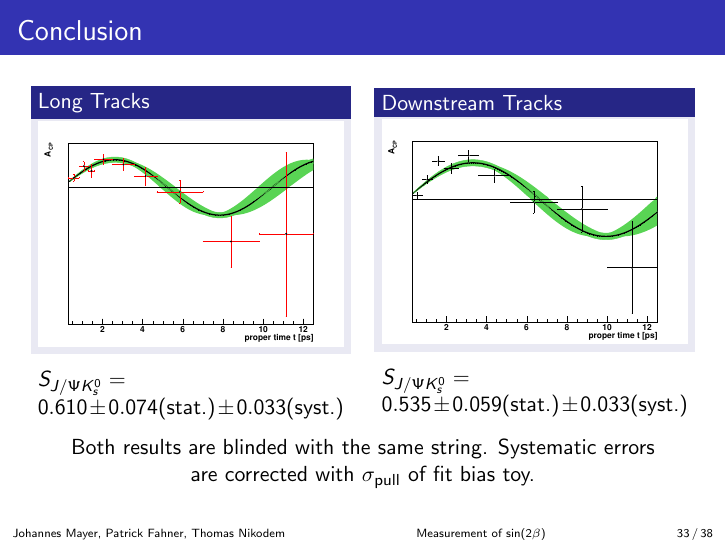
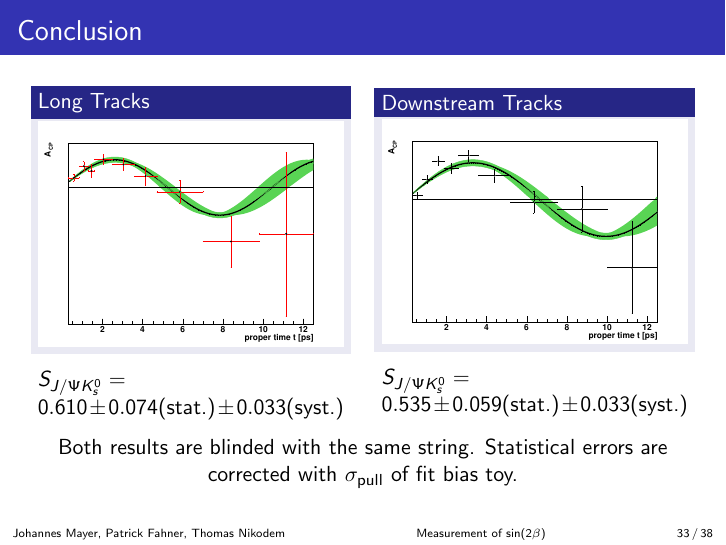
Before and after one commit to fahner/CERN-Vortrag, LaTeX slides (praesentation.tex): page 33 of 38. Compiled offline with pdfLaTeX.

Commit message:
Kleine Fehlerkorrektur

```diff
--- a/praesentation.tex
+++ b/praesentation.tex
@@ -556,7 +556,7 @@ statistic uncertainty & 0.0782 & & 0.0626 & \\ \hline \hline
 	$\SJPsi = 0.535 \pm 0.059 (\text{stat.}) \pm 0.033 (\text{syst.})$
 	\end{columns}
     \begin{center}
-    Both results are blinded with the same string. Systematic errors are corrected with $\sigma_{\text{pull}}$ of fit bias toy.
+    Both results are blinded with the same string. Statistical errors are corrected with $\sigma_{\text{pull}}$ of fit bias toy.
     \end{center}
 \end{frame}
 
```
Also changed, not shown: praesentation.pdf, 4 other files.
